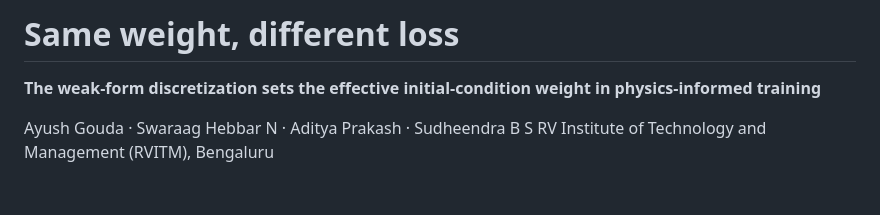
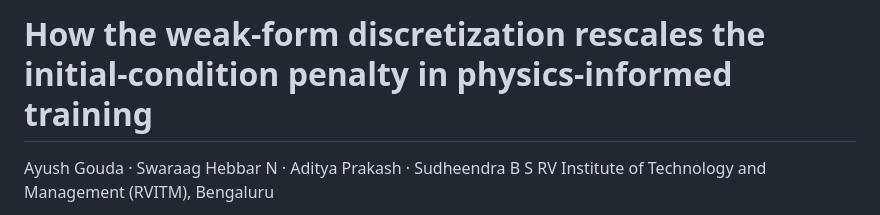
Before and after one commit to AyushG-1210/weakform-ic-penalty, a Markdown page: README.md, the part around the change. Rendered like a GitHub page; blank space fills up the shorter version.

Commit message:
Title updated

```diff
--- a/README.md
+++ b/README.md
@@ -1,6 +1,4 @@
-# Same weight, different loss
-
-**The weak-form discretization sets the effective initial-condition weight in physics-informed training**
+# How the weak-form discretization rescales the initial-condition penalty in physics-informed training
 
 Ayush Gouda · Swaraag Hebbar N · Aditya Prakash · Sudheendra B S
 RV Institute of Technology and Management (RVITM), Bengaluru
```
